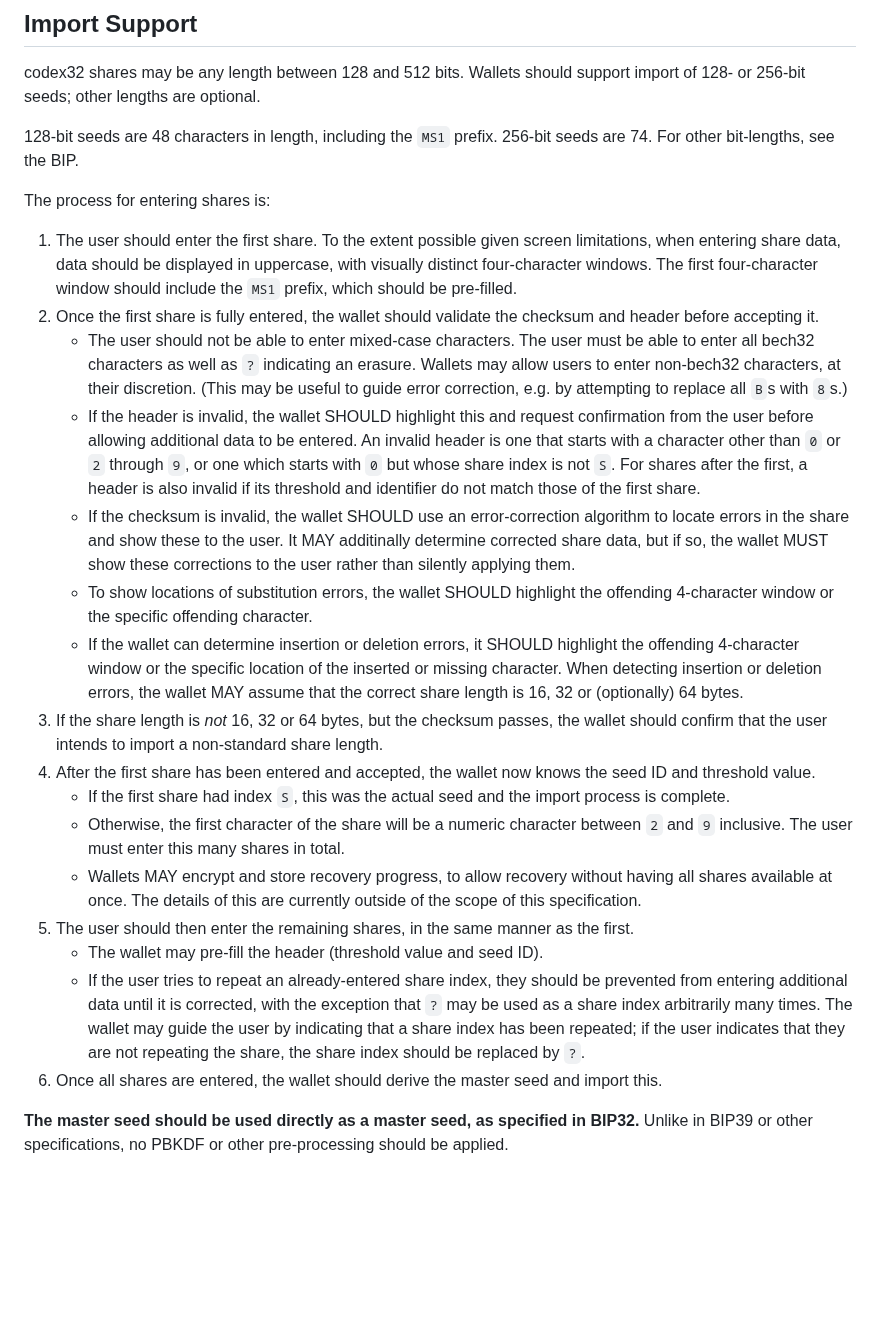
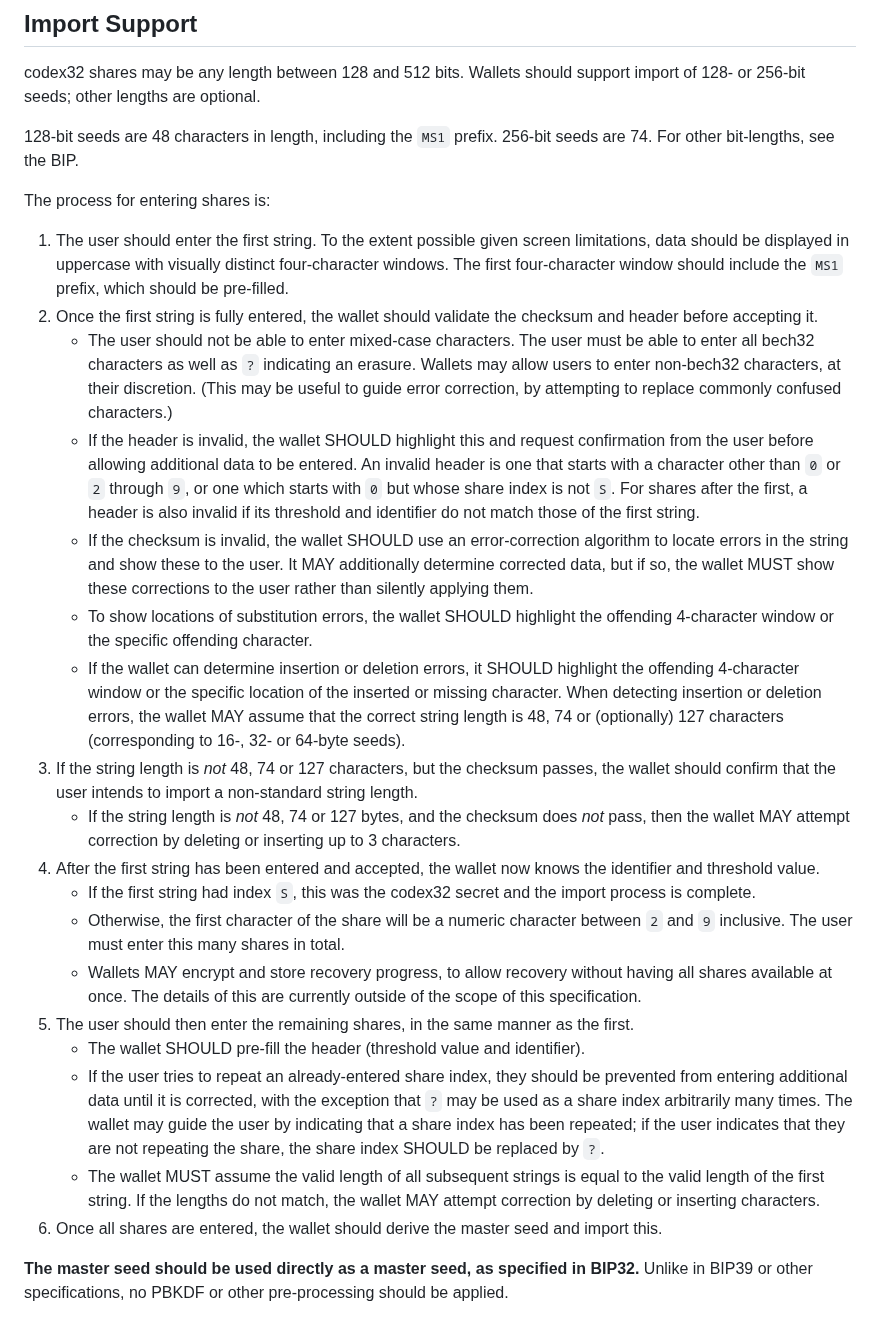
Before and after one commit to BlockstreamResearch/codex32, a Markdown page: docs/wallets.md, the part around the change. GitHub-like rendering; blank space fills up the shorter version.

Commit message:
another round of BenWestgate comments

```diff
--- a/docs/wallets.md
+++ b/docs/wallets.md
@@ -32,21 +32,23 @@ Wallets should support import of 128- or 256-bit seeds; other lengths are option
 
 The process for entering shares is:
 
-1. The user should enter the first share. To the extent possible given screen limitations, when entering share data, data should be displayed in uppercase, with visually distinct four-character windows. The first four-character window should include the `MS1` prefix, which should be pre-filled.
-1. Once the first share is fully entered, the wallet should validate the checksum and header before accepting it.
-   * The user should not be able to enter mixed-case characters. The user must be able to enter all bech32 characters as well as `?` indicating an erasure. Wallets may allow users to enter non-bech32 characters, at their discretion. (This may be useful to guide error correction, e.g. by attempting to replace all `B`s with `8`s.)
-   * If the header is invalid, the wallet SHOULD highlight this and request confirmation from the user before allowing additional data to be entered. An invalid header is one that starts with a character other than `0` or `2` through `9`, or one which starts with `0` but whose share index is not `S`. For shares after the first, a header is also invalid if its threshold and identifier do not match those of the first share.
-   * If the checksum is invalid, the wallet SHOULD use an error-correction algorithm to locate errors in the share and show these to the user. It MAY additinally determine corrected share data, but if so, the wallet MUST show these corrections to the user rather than silently applying them.
+1. The user should enter the first string. To the extent possible given screen limitations, data should be displayed in uppercase with visually distinct four-character windows. The first four-character window should include the `MS1` prefix, which should be pre-filled.
+1. Once the first string is fully entered, the wallet should validate the checksum and header before accepting it.
+   * The user should not be able to enter mixed-case characters. The user must be able to enter all bech32 characters as well as `?` indicating an erasure. Wallets may allow users to enter non-bech32 characters, at their discretion. (This may be useful to guide error correction, by attempting to replace commonly confused characters.)
+   * If the header is invalid, the wallet SHOULD highlight this and request confirmation from the user before allowing additional data to be entered. An invalid header is one that starts with a character other than `0` or `2` through `9`, or one which starts with `0` but whose share index is not `S`. For shares after the first, a header is also invalid if its threshold and identifier do not match those of the first string.
+   * If the checksum is invalid, the wallet SHOULD use an error-correction algorithm to locate errors in the string and show these to the user. It MAY additionally determine corrected data, but if so, the wallet MUST show these corrections to the user rather than silently applying them.
    * To show locations of substitution errors, the wallet SHOULD highlight the offending 4-character window or the specific offending character.
-   * If the wallet can determine insertion or deletion errors, it SHOULD highlight the offending 4-character window or the specific location of the inserted or missing character. When detecting insertion or deletion errors, the wallet MAY assume that the correct share length is 16, 32 or (optionally) 64 bytes.
-1. If the share length is *not* 16, 32 or 64 bytes, but the checksum passes, the wallet should confirm that the user intends to import a non-standard share length.
-1. After the first share has been entered and accepted, the wallet now knows the seed ID and threshold value.
-   * If the first share had index `S`, this was the actual seed and the import process is complete.
+   * If the wallet can determine insertion or deletion errors, it SHOULD highlight the offending 4-character window or the specific location of the inserted or missing character. When detecting insertion or deletion errors, the wallet MAY assume that the correct string length is 48, 74 or (optionally) 127 characters (corresponding to 16-, 32- or 64-byte seeds).
+1. If the string length is *not* 48, 74 or 127 characters, but the checksum passes, the wallet should confirm that the user intends to import a non-standard string length.
+   * If the string length is *not* 48, 74 or 127 bytes, and the checksum does *not* pass, then the wallet MAY attempt correction by deleting or inserting up to 3 characters.
+1. After the first string has been entered and accepted, the wallet now knows the identifier and threshold value.
+   * If the first string had index `S`, this was the codex32 secret and the import process is complete.
    * Otherwise, the first character of the share will be a numeric character between `2` and `9` inclusive. The user must enter this many shares in total.
    * Wallets MAY encrypt and store recovery progress, to allow recovery without having all shares available at once. The details of this are currently outside of the scope of this specification.
 1. The user should then enter the remaining shares, in the same manner as the first.
-   * The wallet may pre-fill the header (threshold value and seed ID).
-   * If the user tries to repeat an already-entered share index, they should be prevented from entering additional data until it is corrected, with the exception that `?` may be used as a share index arbitrarily many times. The wallet may guide the user by indicating that a share index has been repeated; if the user indicates that they are not repeating the share, the share index should be replaced by `?`.
+   * The wallet SHOULD pre-fill the header (threshold value and identifier).
+   * If the user tries to repeat an already-entered share index, they should be prevented from entering additional data until it is corrected, with the exception that `?` may be used as a share index arbitrarily many times. The wallet may guide the user by indicating that a share index has been repeated; if the user indicates that they are not repeating the share, the share index SHOULD be replaced by `?`.
+   * The wallet MUST assume the valid length of all subsequent strings is equal to the valid length of the first string. If the lengths do not match, the wallet MAY attempt correction by deleting or inserting characters.
 1. Once all shares are entered, the wallet should derive the master seed and import this.
 
 **The master seed should be used directly as a master seed, as specified in BIP32.**
```
